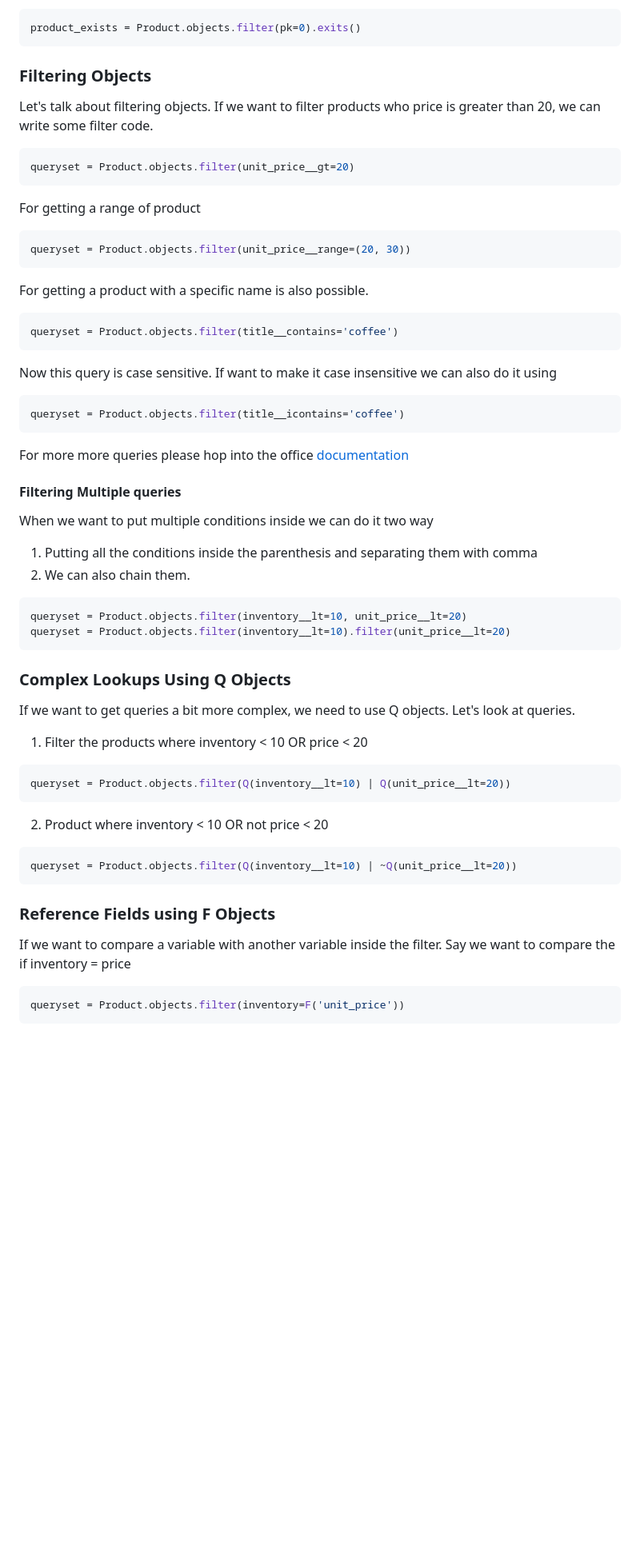
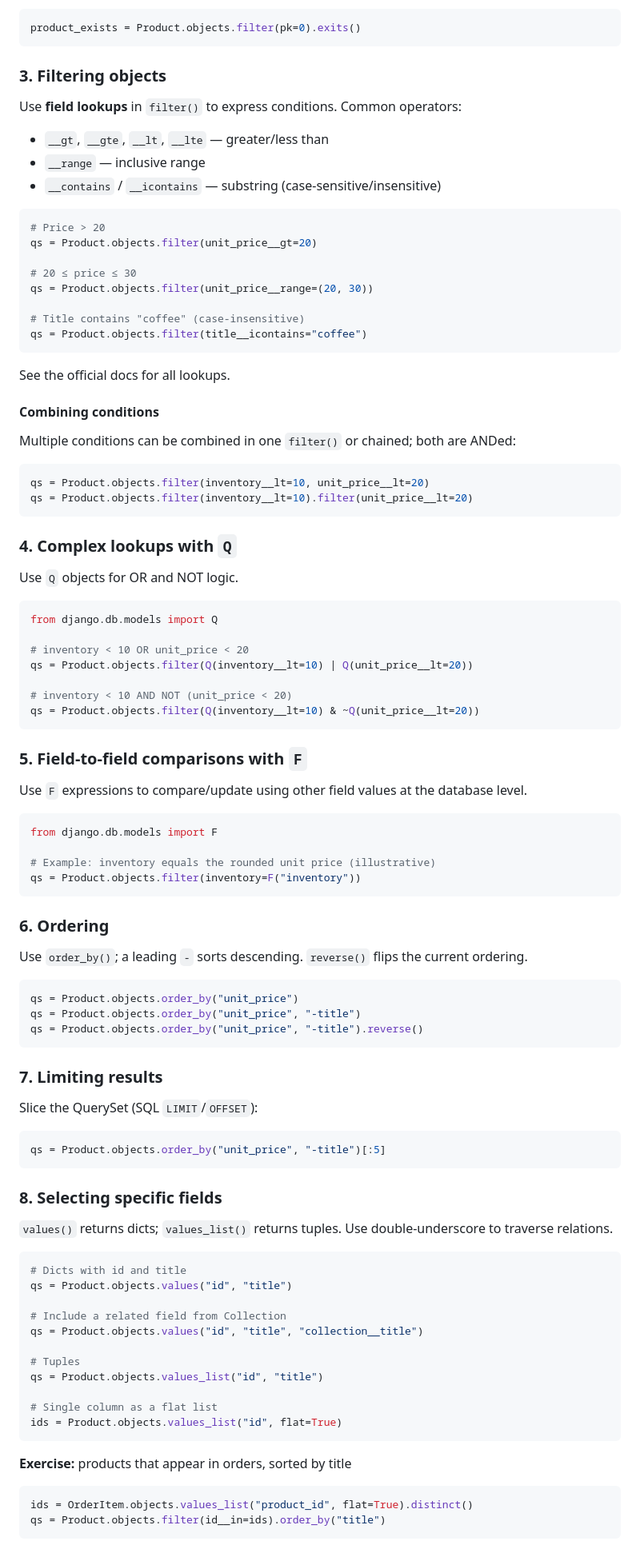
Before and after one commit to pritom169/django-an-introduction, a Markdown page: django-part1/README.md, the part around one of its changes. Shown at 80% size. GitHub-like rendering; blank space fills up the shorter version.

Commit message:
[NOTES] Django ORM operations

````diff
--- a/django-part1/README.md
+++ b/django-part1/README.md
@@ -695,67 +695,101 @@ If we want to see, if a product exists or not, we can simply do it by using `exi
 product_exists = Product.objects.filter(pk=0).exits()
 ```
 
-### Filtering Objects
+### 3. Filtering objects
 
-Let's talk about filtering objects. If we want to filter products who price is greater than 20, we can write some filter code.
+Use **field lookups** in `filter()` to express conditions. Common operators:
+
+- `__gt`, `__gte`, `__lt`, `__lte` — greater/less than
+- `__range` — inclusive range
+- `__contains` / `__icontains` — substring (case‑sensitive/insensitive)
 
 ```python
-queryset = Product.objects.filter(unit_price__gt=20)
+# Price > 20
+qs = Product.objects.filter(unit_price__gt=20)
+
+# 20 ≤ price ≤ 30
+qs = Product.objects.filter(unit_price__range=(20, 30))
+
+# Title contains "coffee" (case‑insensitive)
+qs = Product.objects.filter(title__icontains="coffee")
 ```
 
-For getting a range of product
+See the official docs for all lookups.
+
+#### Combining conditions
+
+Multiple conditions can be combined in one `filter()` or chained; both are ANDed:
 
 ```python
-queryset = Product.objects.filter(unit_price__range=(20, 30))
+qs = Product.objects.filter(inventory__lt=10, unit_price__lt=20)
+qs = Product.objects.filter(inventory__lt=10).filter(unit_price__lt=20)
 ```
 
-For getting a product with a specific name is also possible.
+### 4. Complex lookups with `Q`
+
+Use `Q` objects for OR and NOT logic.
 
 ```python
-queryset = Product.objects.filter(title__contains='coffee')
+from django.db.models import Q
+
+# inventory < 10 OR unit_price < 20
+qs = Product.objects.filter(Q(inventory__lt=10) | Q(unit_price__lt=20))
+
+# inventory < 10 AND NOT (unit_price < 20)
+qs = Product.objects.filter(Q(inventory__lt=10) & ~Q(unit_price__lt=20))
 ```
 
-Now this query is case sensitive. If want to make it case insensitive we can also do it using
+### 5. Field‑to‑field comparisons with `F`
+
+Use `F` expressions to compare/update using other field values at the database level.
 
 ```python
-queryset = Product.objects.filter(title__icontains='coffee')
+from django.db.models import F
+
+# Example: inventory equals the rounded unit price (illustrative)
+qs = Product.objects.filter(inventory=F("inventory"))
 ```
 
-For more more queries please hop into the office [documentation](https://docs.djangoproject.com/en/5.2/ref/models/querysets/#field-lookups)
+### 6. Ordering
 
-#### Filtering Multiple queries
-
-When we want to put multiple conditions inside we can do it two way
-
-1. Putting all the conditions inside the parenthesis and separating them with comma
-2. We can also chain them.
+Use `order_by()`; a leading `-` sorts descending. `reverse()` flips the current ordering.
 
 ```python
-queryset = Product.objects.filter(inventory__lt=10, unit_price__lt=20)
-queryset = Product.objects.filter(inventory__lt=10).filter(unit_price__lt=20)
+qs = Product.objects.order_by("unit_price")
+qs = Product.objects.order_by("unit_price", "-title")
+qs = Product.objects.order_by("unit_price", "-title").reverse()
 ```
 
-### Complex Lookups Using Q Objects
+### 7. Limiting results
 
-If we want to get queries a bit more complex, we need to use Q objects. Let's look at queries.
-
-1. Filter the products where inventory < 10 OR price < 20
+Slice the QuerySet (SQL `LIMIT`/`OFFSET`):
 
 ```python
-queryset = Product.objects.filter(Q(inventory__lt=10) | Q(unit_price__lt=20))
+qs = Product.objects.order_by("unit_price", "-title")[:5]
 ```
 
-2. Product where inventory < 10 OR not price < 20
+### 8. Selecting specific fields
+
+`values()` returns dicts; `values_list()` returns tuples. Use double‑underscore to traverse relations.
 
 ```python
-queryset = Product.objects.filter(Q(inventory__lt=10) | ~Q(unit_price__lt=20))
+# Dicts with id and title
+qs = Product.objects.values("id", "title")
+
+# Include a related field from Collection
+qs = Product.objects.values("id", "title", "collection__title")
+
+# Tuples
+qs = Product.objects.values_list("id", "title")
+
+# Single column as a flat list
+ids = Product.objects.values_list("id", flat=True)
 ```
 
-### Reference Fields using F Objects
-
-If we want to compare a variable with another variable inside the filter. Say we want to compare the if inventory = price
+**Exercise:** products that appear in orders, sorted by title
 
 ```python
-queryset = Product.objects.filter(inventory=F('unit_price'))
+ids = OrderItem.objects.values_list("product_id", flat=True).distinct()
+qs = Product.objects.filter(id__in=ids).order_by("title")
 ```
 
````
Also changed, not shown: other parts of django-part1/README.md (+123 -264 lines).
